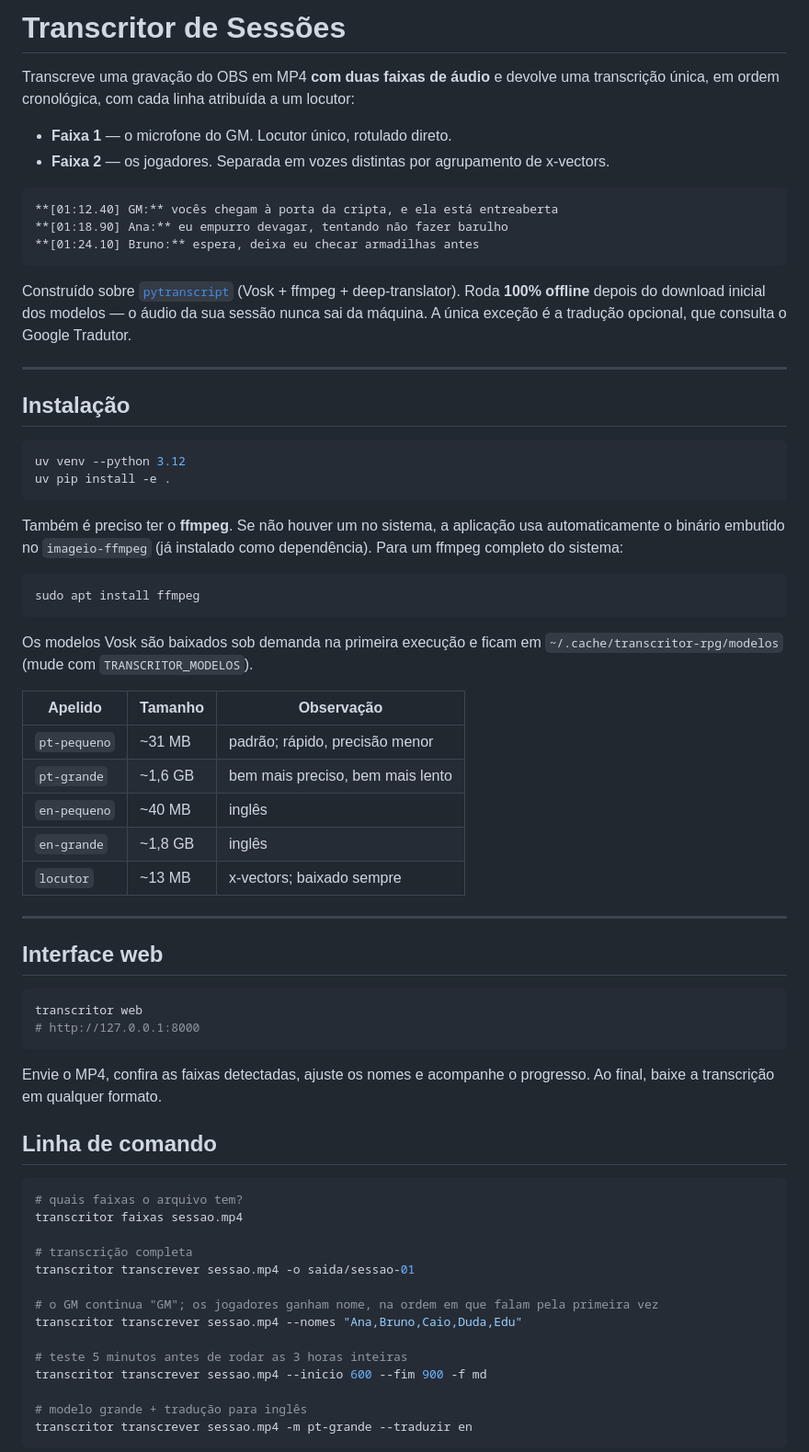
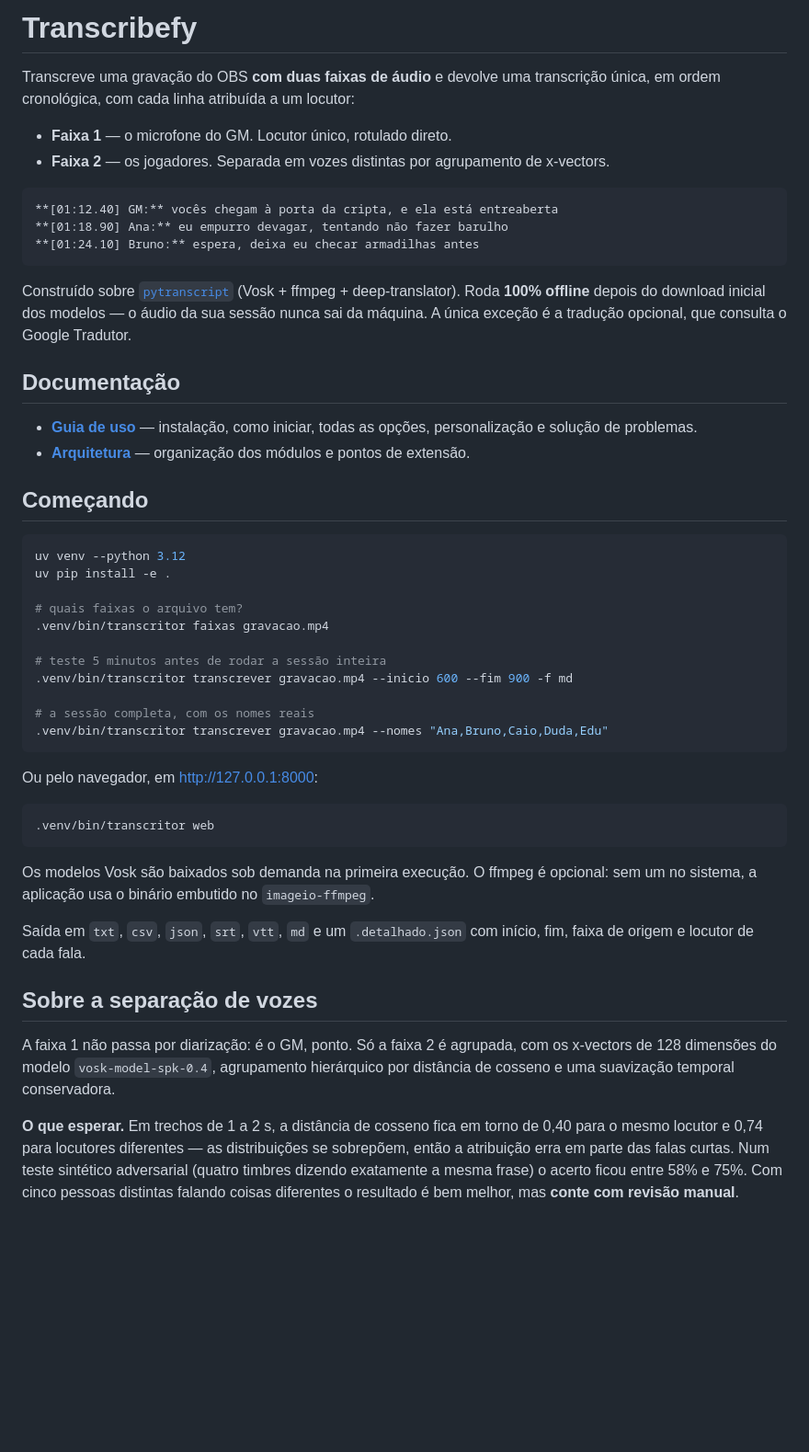
Before and after one commit to Vinicius-Nassif/transcribefy, a Markdown page: README.md, the part around one of its changes. Shown at 92% size. Rendered like a GitHub page; blank space fills up the shorter version.

````diff
--- a/README.md
+++ b/README.md
@@ -1,6 +1,6 @@
-# Transcritor de Sessões
+# Transcribefy
 
-Transcreve uma gravação do OBS em MP4 **com duas faixas de áudio** e devolve uma
+Transcreve uma gravação do OBS **com duas faixas de áudio** e devolve uma
 transcrição única, em ordem cronológica, com cada linha atribuída a um locutor:
 
 - **Faixa 1** — o microfone do GM. Locutor único, rotulado direto.
@@ -17,62 +17,51 @@ ffmpeg + deep-translator). Roda **100% offline** depois do download inicial dos
 modelos — o áudio da sua sessão nunca sai da máquina. A única exceção é a tradução
 opcional, que consulta o Google Tradutor.
 
----
+## Documentação
 
-## Instalação
+- **[Guia de uso](docs/uso.md)** — instalação, como iniciar, todas as opções,
+  personalização e solução de problemas.
+- **[Arquitetura](docs/arquitetura.md)** — organização dos módulos e pontos de
+  extensão.
+
+## Começando
 
 ```bash
 uv venv --python 3.12
 uv pip install -e .
+
+# quais faixas o arquivo tem?
+.venv/bin/transcritor faixas gravacao.mp4
+
+# teste 5 minutos antes de rodar a sessão inteira
+.venv/bin/transcritor transcrever gravacao.mp4 --inicio 600 --fim 900 -f md
+
+# a sessão completa, com os nomes reais
+.venv/bin/transcritor transcrever gravacao.mp4 --nomes "Ana,Bruno,Caio,Duda,Edu"
 ```
 
-Também é preciso ter o **ffmpeg**. Se não houver um no sistema, a aplicação usa
-automaticamente o binário embutido no `imageio-ffmpeg` (já instalado como
-dependência). Para um ffmpeg completo do sistema:
+Ou pelo navegador, em <http://127.0.0.1:8000>:
 
 ```bash
-sudo apt install ffmpeg
+.venv/bin/transcritor web
 ```
 
-Os modelos Vosk são baixados sob demanda na primeira execução e ficam em
-`~/.cache/transcritor-rpg/modelos` (mude com `TRANSCRITOR_MODELOS`).
+Os modelos Vosk são baixados sob demanda na primeira execução. O ffmpeg é opcional:
+sem um no sistema, a aplicação usa o binário embutido no `imageio-ffmpeg`.
 
-| Apelido      | Tamanho | Observação                              |
-|--------------|---------|-----------------------------------------|
-| `pt-pequeno` | ~31 MB  | padrão; rápido, precisão menor          |
-| `pt-grande`  | ~1,6 GB | bem mais preciso, bem mais lento        |
-| `en-pequeno` | ~40 MB  | inglês                                  |
-| `en-grande`  | ~1,8 GB | inglês                                  |
-| `locutor`    | ~13 MB  | x-vectors; baixado sempre               |
+Saída em `txt`, `csv`, `json`, `srt`, `vtt`, `md` e um `.detalhado.json` com início,
+fim, faixa de origem e locutor de cada fala.
 
----
+## Sobre a separação de vozes
 
-## Interface web
+A faixa 1 não passa por diarização: é o GM, ponto. Só a faixa 2 é agrupada, com os
+x-vectors de 128 dimensões do modelo `vosk-model-spk-0.4`, agrupamento hierárquico
+por distância de cosseno e uma suavização temporal conservadora.
 
-```bash
-transcritor web
-# http://127.0.0.1:8000
-```
+**O que esperar.** Em trechos de 1 a 2 s, a distância de cosseno fica em torno de
+0,40 para o mesmo locutor e 0,74 para locutores diferentes — as distribuições se
+sobrepõem, então a atribuição erra em parte das falas curtas. Num teste sintético
+adversarial (quatro timbres dizendo exatamente a mesma frase) o acerto ficou entre
+58% e 75%. Com cinco pessoas distintas falando coisas diferentes o resultado é bem
+melhor, mas **conte com revisão manual**.
 
-Envie o MP4, confira as faixas detectadas, ajuste os nomes e acompanhe o
-progresso. Ao final, baixe a transcrição em qualquer formato.
-
-## Linha de comando
-
-```bash
-# quais faixas o arquivo tem?
-transcritor faixas sessao.mp4
-
-# transcrição completa
-transcritor transcrever sessao.mp4 -o saida/sessao-01
-
-# o GM continua "GM"; os jogadores ganham nome, na ordem em que falam pela primeira vez
-transcritor transcrever sessao.mp4 --nomes "Ana,Bruno,Caio,Duda,Edu"
-
-# teste 5 minutos antes de rodar as 3 horas inteiras
-transcritor transcrever sessao.mp4 --inicio 600 --fim 900 -f md
-
-# modelo grande + tradução para inglês
-transcritor transcrever sessao.mp4 -m pt-grande --traduzir en
-```
-
````
Also changed, not shown: other parts of README.md (+10 -73 lines), docs/arquitetura.md (added, +136 -0 lines), docs/uso.md (added, +428 -0 lines).
